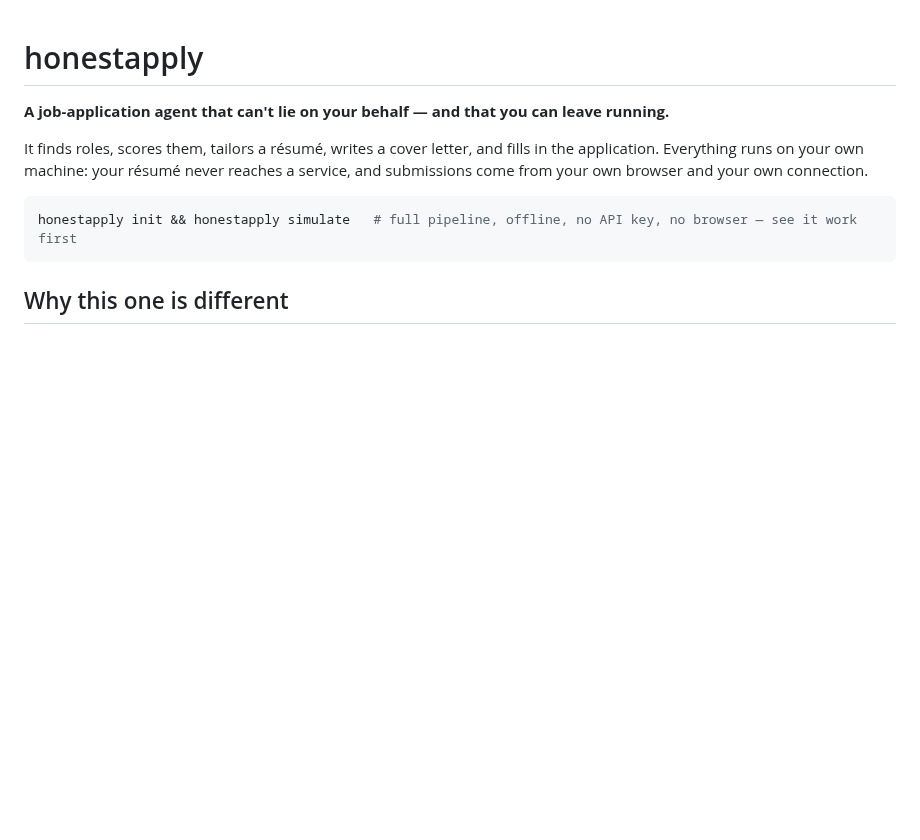
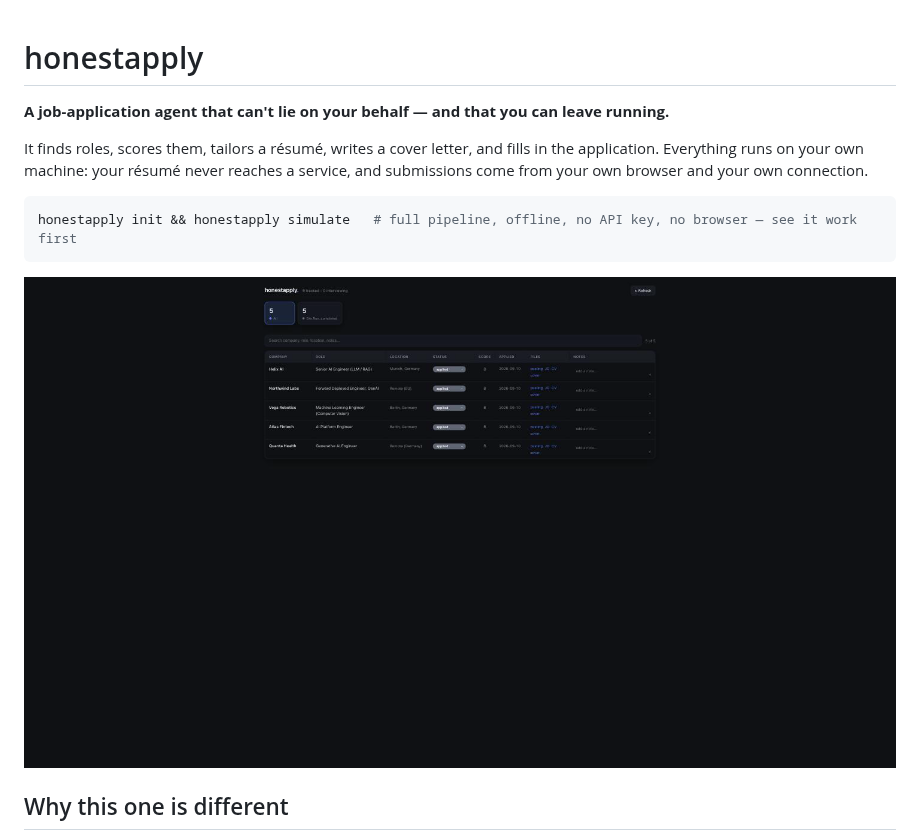
Before and after one commit to shardulkulkarni14/honestapply, a Markdown page: README.md, the part around the change. GitHub-like rendering; pictures changed too: docs/dashboard.png (added); blank space fills up the shorter version.

Commit message:
README: add dashboard screenshot (offline simulate demo data)

````diff
--- a/README.md
+++ b/README.md
@@ -9,6 +9,8 @@ and submissions come from your own browser and your own connection.
 ```bash
 honestapply init && honestapply simulate   # full pipeline, offline, no API key, no browser — see it work first
 ```
+
+![The honestapply review dashboard: every application in one table, each artifact (posting, JD, tailored résumé and cover letter, screenshots) linked. Shown on the offline `simulate` demo data.](docs/dashboard.png)
 
 ## Why this one is different
 
````
